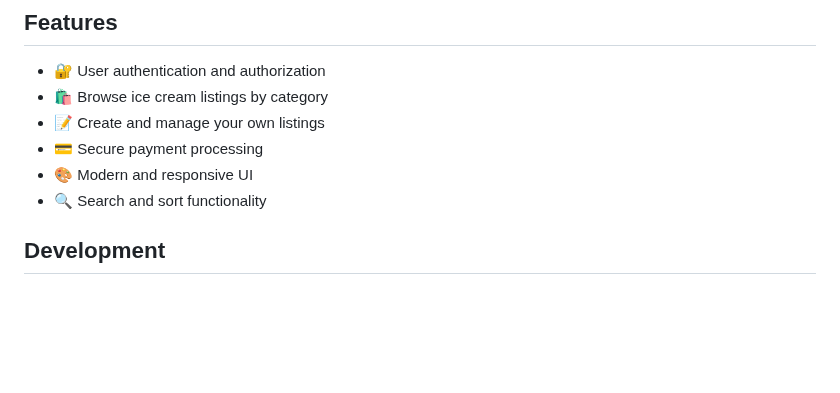
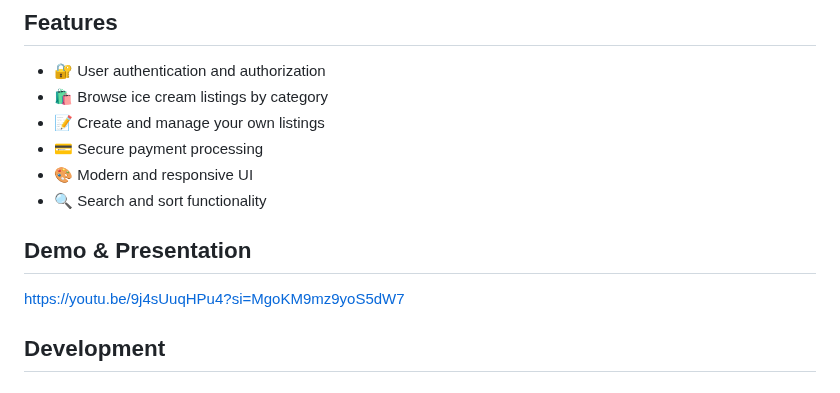
Before and after one commit to KhalidAlansary/Jelato, a Markdown page: README.md, the part around the change. GitHub-like rendering; blank space fills up the shorter version.

Commit message:
feat(readme): add demo URL

```diff
--- a/README.md
+++ b/README.md
@@ -18,6 +18,10 @@ A modern ice cream marketplace built with Next.js, TypeScript, and Supabase. Bro
 - 💳 Secure payment processing
 - 🎨 Modern and responsive UI
 - 🔍 Search and sort functionality
+
+## Demo & Presentation
+
+https://youtu.be/9j4sUuqHPu4?si=MgoKM9mz9yoS5dW7
 
 ## Development
 
```
